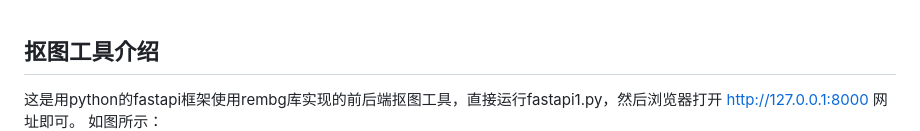
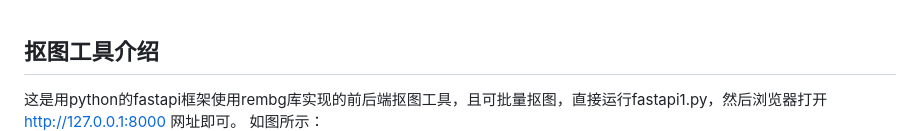
Before and after one commit to cyw0012/rembg, a Markdown page: README.md, the part around the change. Rendered like a GitHub page.

```diff
--- a/README.md
+++ b/README.md
@@ -1,5 +1,5 @@
 ## 抠图工具介绍
-  这是用python的fastapi框架使用rembg库实现的前后端抠图工具，直接运行fastapi1.py，然后浏览器打开 http://127.0.0.1:8000 网址即可。
+  这是用python的fastapi框架使用rembg库实现的前后端抠图工具，且可批量抠图，直接运行fastapi1.py，然后浏览器打开 http://127.0.0.1:8000 网址即可。
   如图所示：
   ![image](pic.png)
 
```
